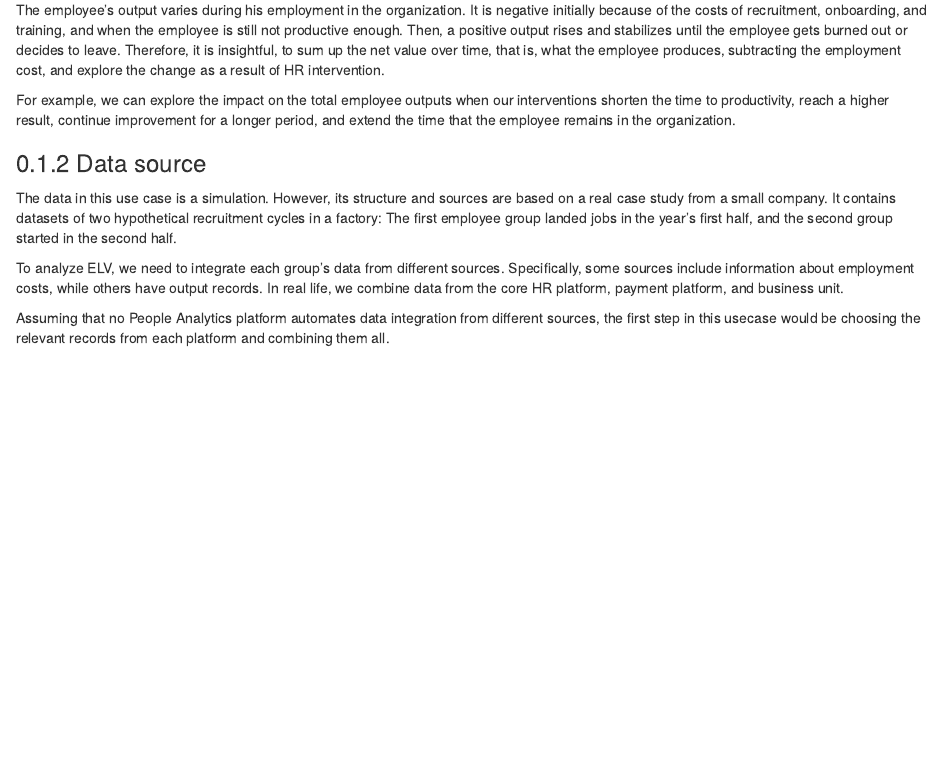
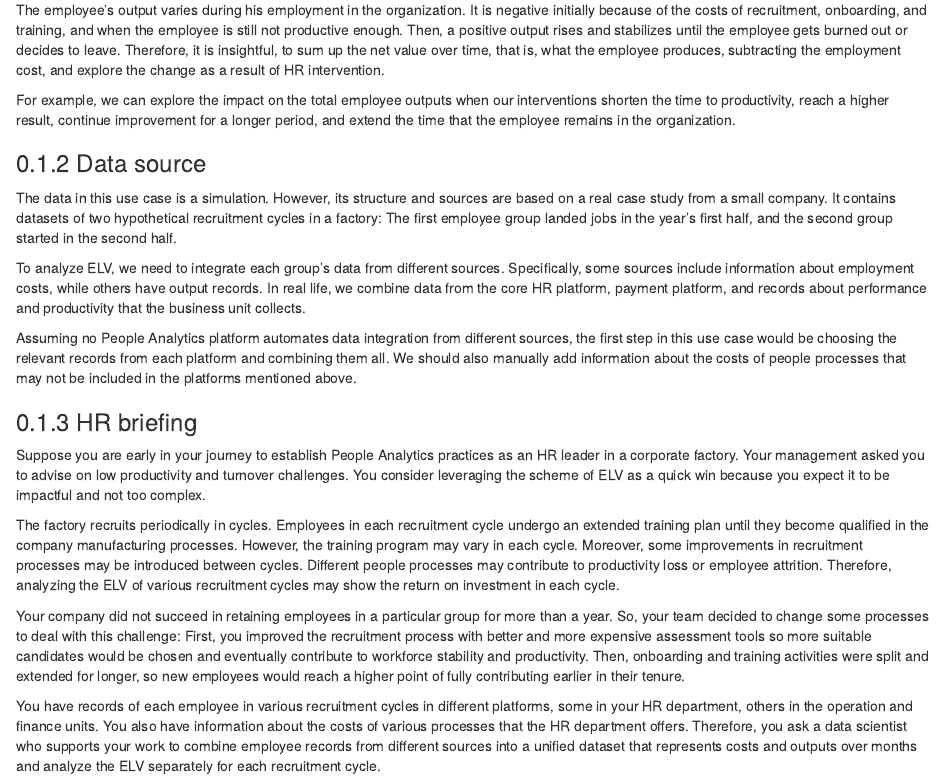
Before and after one commit to Littal/wondeRland, an R Markdown document (3.1-Employee-Lifetime-Value.Rmd): the page in a window 1100 px wide, from 410 px down. Rendered offline with R 4.5, knitr and Pandoc, with nearby package versions; drawn as R Markdown's standard HTML page in place of the format the file asks for.

Commit message:
Use case 1 additional text

```diff
--- a/3.1-Employee-Lifetime-Value.Rmd
+++ b/3.1-Employee-Lifetime-Value.Rmd
@@ -22,6 +22,18 @@ For example, we can explore the impact on the total employee outputs when our in
 
 The data in this use case is a simulation. However, its structure and sources are based on a real case study from a small company. It contains datasets of two hypothetical recruitment cycles in a factory: The first employee group landed jobs in the year's first half, and the second group started in the second half.
 
-To analyze ELV, we need to integrate each group's data from different sources. Specifically, some sources include information about employment costs, while others have output records. In real life, we combine data from the core HR platform, payment platform, and business unit.
+To analyze ELV, we need to integrate each group's data from different sources. Specifically, some sources include information about employment costs, while others have output records. In real life, we combine data from the core HR platform, payment platform, and records about performance and productivity that the business unit collects.
 
-Assuming that no People Analytics platform automates data integration from different sources, the first step in this usecase would be choosing the relevant records from each platform and combining them all.
+Assuming no People Analytics platform automates data integration from different sources, the first step in this use case would be choosing the relevant records from each platform and combining them all. We should also manually add information about the costs of people processes that may not be included in the platforms mentioned above.
+
+
+
+### HR briefing
+
+Suppose you are early in your journey to establish People Analytics practices as an HR leader in a corporate factory. Your management asked you to advise on low productivity and turnover challenges. You consider leveraging the scheme of ELV as a quick win because you expect it to be impactful and not too complex.
+
+The factory recruits periodically in cycles. Employees in each recruitment cycle undergo an extended training plan until they become qualified in the company manufacturing processes. However, the training program may vary in each cycle. Moreover, some improvements in recruitment processes may be introduced between cycles. Different people processes may contribute to productivity loss or employee attrition. Therefore, analyzing the ELV of various recruitment cycles may show the return on investment in each cycle.
+
+Your company did not succeed in retaining employees in a particular group for more than a year. So, your team decided to change some processes to deal with this challenge: First, you improved the recruitment process with better and more expensive assessment tools so more suitable candidates would be chosen and eventually contribute to workforce stability and productivity. Then, onboarding and training activities were split and extended for longer, so new employees would reach a higher point of fully contributing earlier in their tenure.
+
+You have records of each employee in various recruitment cycles in different platforms, some in your HR department, others in the operation and finance units. You also have information about the costs of various processes that the HR department offers. Therefore, you ask a data scientist who supports your work to combine employee records from different sources into a unified dataset that represents costs and outputs over months and analyze the ELV separately for each recruitment cycle.
```
Also changed, not shown: docs/reference-keys.txt, docs/search_index.json, 28 other files.
